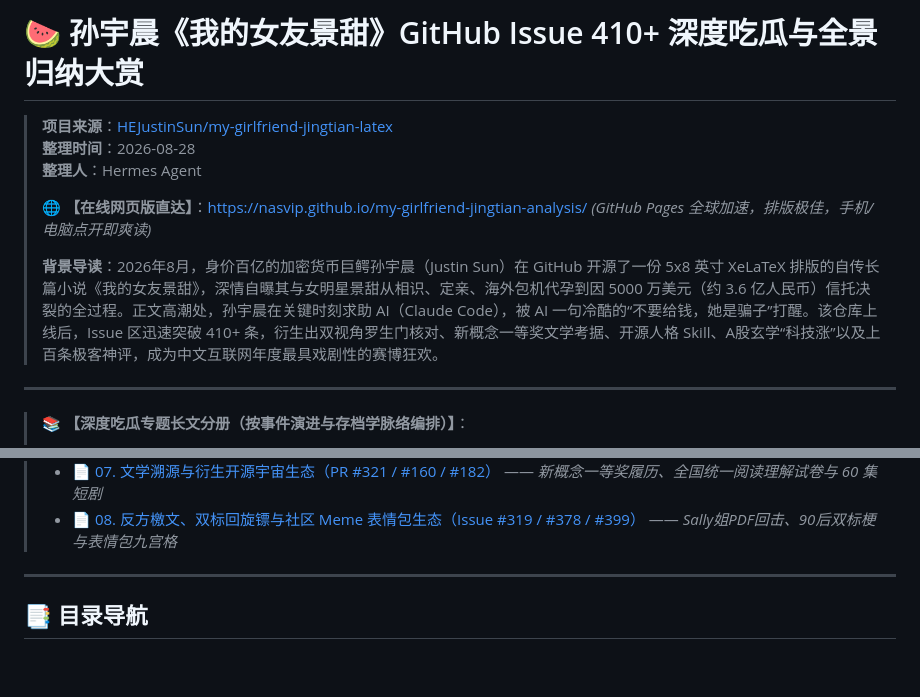
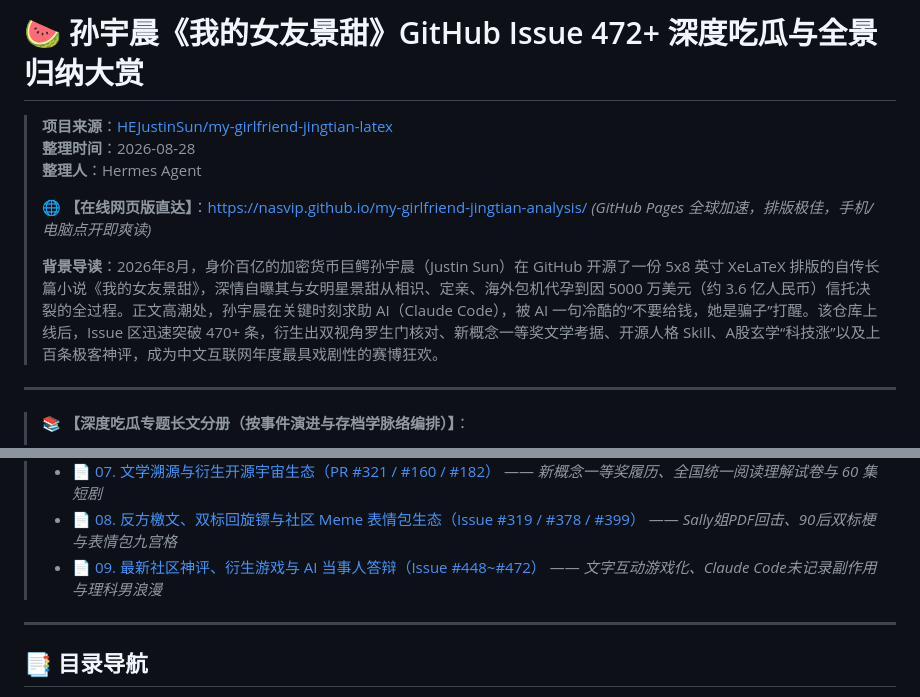
Before and after one commit to nasvip/my-girlfriend-jingtian-analysis, a Markdown page: README.md, 2 parts joined by grey strips. Drawn GitHub-style; blank space fills up the shorter version.

Commit message:
chore(auto-updater): sync upstream tracking up to Issue #472, PR #448

```diff
--- a/README.md
+++ b/README.md
@@ -1,4 +1,4 @@
-# 🍉 孙宇晨《我的女友景甜》GitHub Issue 410+ 深度吃瓜与全景归纳大赏
+# 🍉 孙宇晨《我的女友景甜》GitHub Issue 472+ 深度吃瓜与全景归纳大赏
 
 > **项目来源**：[HEJustinSun/my-girlfriend-jingtian-latex](https://github.com/HEJustinSun/my-girlfriend-jingtian-latex)
 > **整理时间**：2026-08-28
@@ -6,7 +6,7 @@
 >
 > 🌐 **【在线网页版直达】**：[https://nasvip.github.io/my-girlfriend-jingtian-analysis/](https://nasvip.github.io/my-girlfriend-jingtian-analysis/) *(GitHub Pages 全球加速，排版极佳，手机/电脑点开即爽读)*
 >
-> **背景导读**：2026年8月，身价百亿的加密货币巨鳄孙宇晨（Justin Sun）在 GitHub 开源了一份 5x8 英寸 XeLaTeX 排版的自传长篇小说《我的女友景甜》，深情自曝其与女明星景甜从相识、定亲、海外包机代孕到因 5000 万美元（约 3.6 亿人民币）信托决裂的全过程。正文高潮处，孙宇晨在关键时刻求助 AI（Claude Code），被 AI 一句冷酷的“不要给钱，她是骗子”打醒。该仓库上线后，Issue 区迅速突破 410+ 条，衍生出双视角罗生门核对、新概念一等奖文学考据、开源人格 Skill、A股玄学“科技涨”以及上百条极客神评，成为中文互联网年度最具戏剧性的赛博狂欢。
+> **背景导读**：2026年8月，身价百亿的加密货币巨鳄孙宇晨（Justin Sun）在 GitHub 开源了一份 5x8 英寸 XeLaTeX 排版的自传长篇小说《我的女友景甜》，深情自曝其与女明星景甜从相识、定亲、海外包机代孕到因 5000 万美元（约 3.6 亿人民币）信托决裂的全过程。正文高潮处，孙宇晨在关键时刻求助 AI（Claude Code），被 AI 一句冷酷的“不要给钱，她是骗子”打醒。该仓库上线后，Issue 区迅速突破 470+ 条，衍生出双视角罗生门核对、新概念一等奖文学考据、开源人格 Skill、A股玄学“科技涨”以及上百条极客神评，成为中文互联网年度最具戏剧性的赛博狂欢。
 
 ---
 
@@ -20,6 +20,7 @@
 > - 📄 [06. 六大主流模型决战五千万信托（Issue #445）](./docs/07_六大模型决战五千万与孙体写作法则.md) —— *全网大模型人格测评：Claude/DeepSeek/GLM/Kimi/Qwen/MiniMax*
 > - 📄 [07. 文学溯源与衍生开源宇宙生态（PR #321 / #160 / #182）](./docs/05_文学溯源与衍生开源宇宙生态.md) —— *新概念一等奖履历、全国统一阅读理解试卷与 60 集短剧*
 > - 📄 [08. 反方檄文、双标回旋镖与社区 Meme 表情包生态（Issue #319 / #378 / #399）](./docs/06_反方檄文与社区Meme表情包生态.md) —— *Sally姐PDF回击、90后双标梗与表情包九宫格*
+> - 📄 [09. 最新社区神评、衍生游戏与 AI 当事人答辩（Issue #448~#472）](./docs/08_最新社区爆点与衍生宇宙.md) —— *文字互动游戏化、Claude Code未记录副作用与理科男浪漫*
 
 ---
 
```
Also changed, not shown: docs/08_最新社区爆点与衍生宇宙.md (added, +78 -0 lines).
